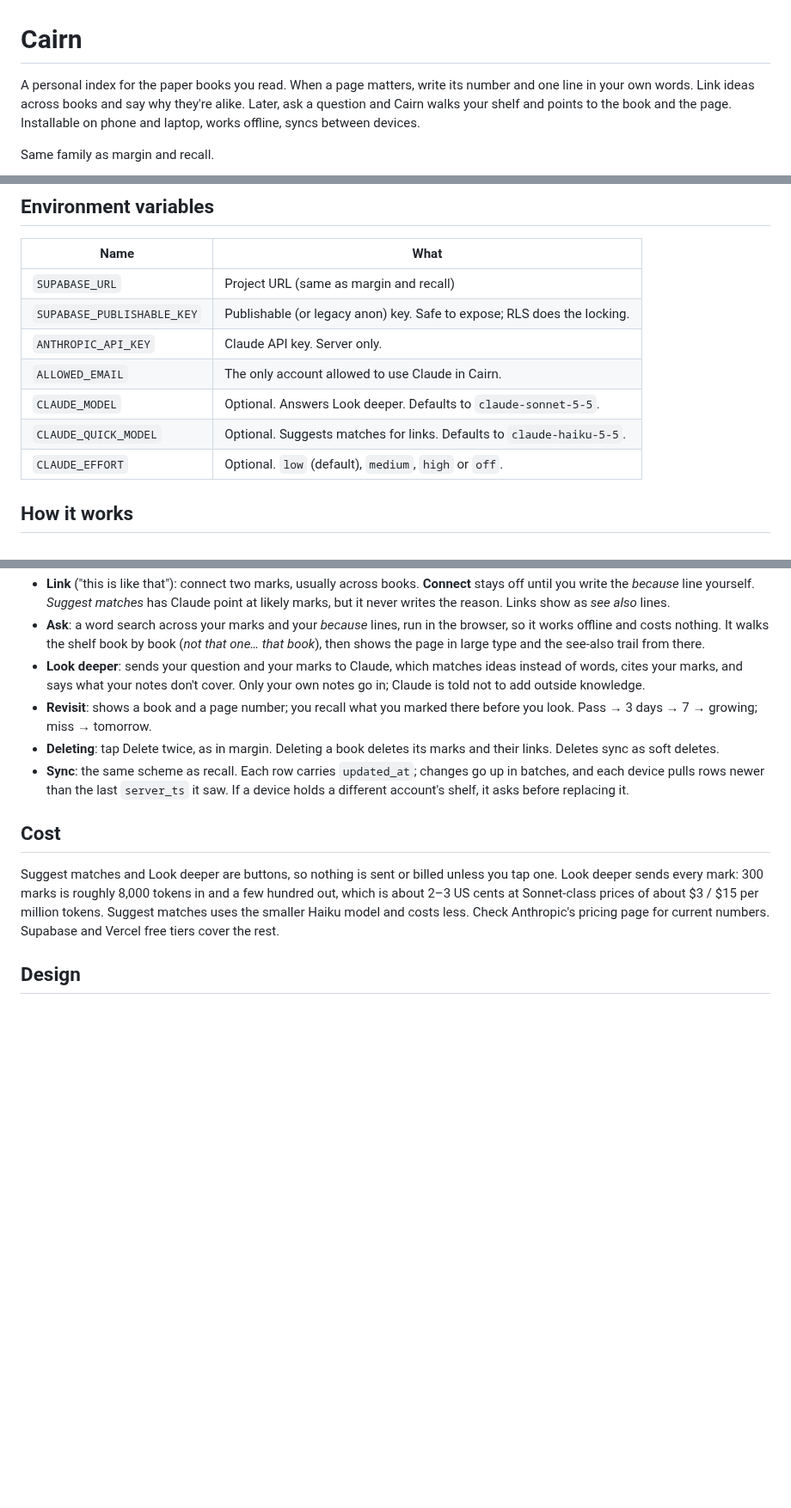
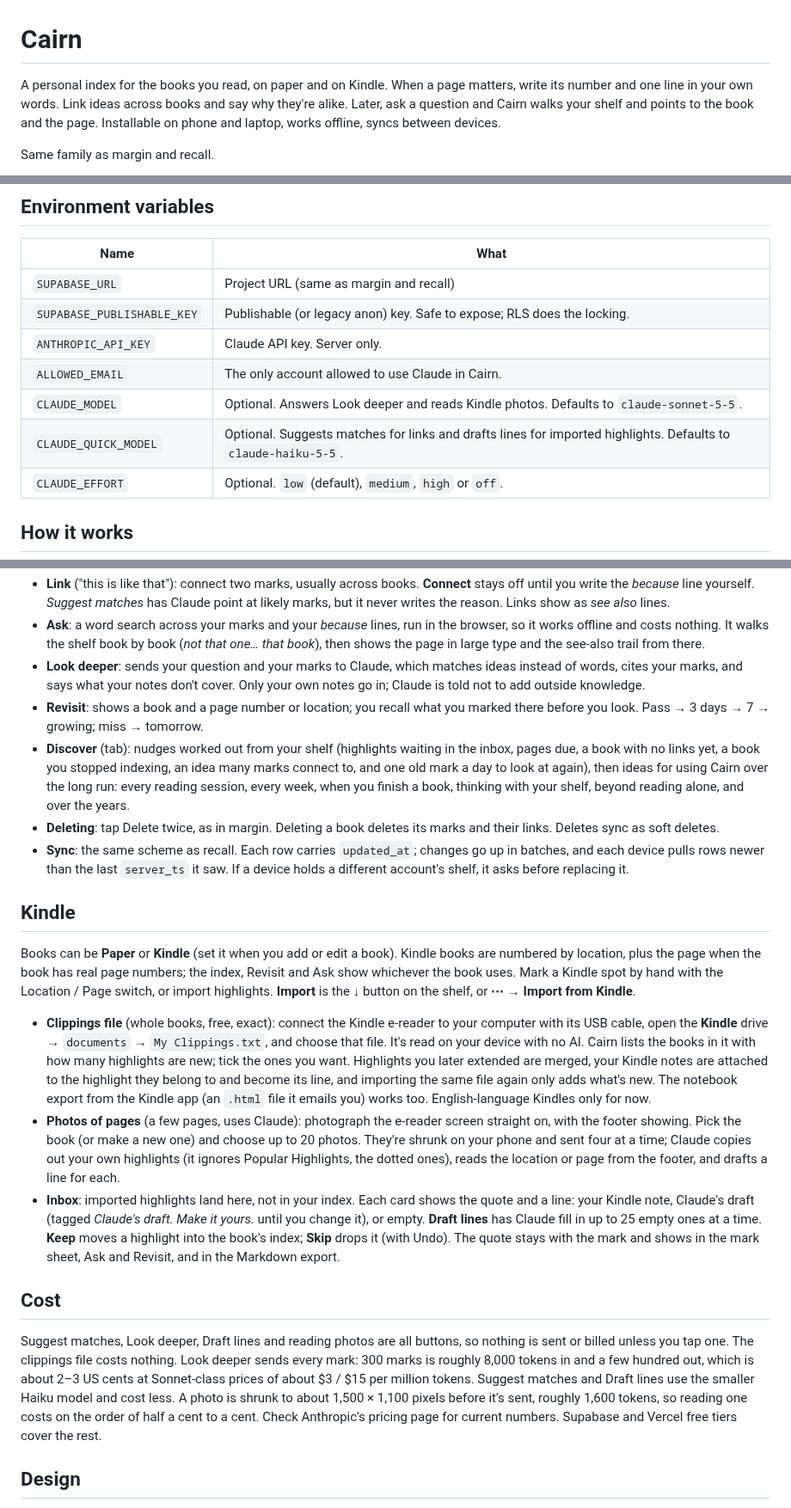
Before and after one commit to ajushibu/cairn, a Markdown page: README.md, 3 parts joined by grey strips. Shown at 86% size. GitHub-like rendering; blank space fills up the shorter version.

```diff
--- a/README.md
+++ b/README.md
@@ -1,6 +1,6 @@
 # Cairn
 
-A personal index for the paper books you read. When a page matters, write its number and one line in your own words. Link ideas across books and say why they're alike. Later, ask a question and Cairn walks your shelf and points to the book and the page. Installable on phone and laptop, works offline, syncs between devices.
+A personal index for the books you read, on paper and on Kindle. When a page matters, write its number and one line in your own words. Link ideas across books and say why they're alike. Later, ask a question and Cairn walks your shelf and points to the book and the page. Installable on phone and laptop, works offline, syncs between devices.
 
 Same family as margin and recall.
 
@@ -61,8 +66,8 @@ docs/screens/             screenshots
 | `SUPABASE_PUBLISHABLE_KEY` | Publishable (or legacy anon) key. Safe to expose; RLS does the locking. |
 | `ANTHROPIC_API_KEY` | Claude API key. Server only. |
 | `ALLOWED_EMAIL` | The only account allowed to use Claude in Cairn. |
-| `CLAUDE_MODEL` | Optional. Answers Look deeper. Defaults to `claude-sonnet-5-5`. |
-| `CLAUDE_QUICK_MODEL` | Optional. Suggests matches for links. Defaults to `claude-haiku-5-5`. |
+| `CLAUDE_MODEL` | Optional. Answers Look deeper and reads Kindle photos. Defaults to `claude-sonnet-5-5`. |
+| `CLAUDE_QUICK_MODEL` | Optional. Suggests matches for links and drafts lines for imported highlights. Defaults to `claude-haiku-5-5`. |
 | `CLAUDE_EFFORT` | Optional. `low` (default), `medium`, `high` or `off`. |
 
 ## How it works
@@ -71,12 +76,20 @@ docs/screens/             screenshots
 - **Link** ("this is like that"): connect two marks, usually across books. **Connect** stays off until you write the *because* line yourself. *Suggest matches* has Claude point at likely marks, but it never writes the reason. Links show as *see also* lines.
 - **Ask**: a word search across your marks and your *because* lines, run in the browser, so it works offline and costs nothing. It walks the shelf book by book (*not that one… that book*), then shows the page in large type and the see-also trail from there.
 - **Look deeper**: sends your question and your marks to Claude, which matches ideas instead of words, cites your marks, and says what your notes don't cover. Only your own notes go in; Claude is told not to add outside knowledge.
-- **Revisit**: shows a book and a page number; you recall what you marked there before you look. Pass → 3 days → 7 → growing; miss → tomorrow.
+- **Revisit**: shows a book and a page number or location; you recall what you marked there before you look. Pass → 3 days → 7 → growing; miss → tomorrow.
+- **Discover** (tab): nudges worked out from your shelf (highlights waiting in the inbox, pages due, a book with no links yet, a book you stopped indexing, an idea many marks connect to, and one old mark a day to look at again), then ideas for using Cairn over the long run: every reading session, every week, when you finish a book, thinking with your shelf, beyond reading alone, and over the years.
 - **Deleting**: tap Delete twice, as in margin. Deleting a book deletes its marks and their links. Deletes sync as soft deletes.
 - **Sync**: the same scheme as recall. Each row carries `updated_at`; changes go up in batches, and each device pulls rows newer than the last `server_ts` it saw. If a device holds a different account's shelf, it asks before replacing it.
 
+## Kindle
+Books can be **Paper** or **Kindle** (set it when you add or edit a book). Kindle books are numbered by location, plus the page when the book has real page numbers; the index, Revisit and Ask show whichever the book uses. Mark a Kindle spot by hand with the Location / Page switch, or import highlights. **Import** is the ↓ button on the shelf, or **⋯ → Import from Kindle**.
+
+- **Clippings file** (whole books, free, exact): connect the Kindle e-reader to your computer with its USB cable, open the **Kindle** drive → `documents` → `My Clippings.txt`, and choose that file. It's read on your device with no AI. Cairn lists the books in it with how many highlights are new; tick the ones you want. Highlights you later extended are merged, your Kindle notes are attached to the highlight they belong to and become its line, and importing the same file again only adds what's new. The notebook export from the Kindle app (an `.html` file it emails you) works too. English-language Kindles only for now.
+- **Photos of pages** (a few pages, uses Claude): photograph the e-reader screen straight on, with the footer showing. Pick the book (or make a new one) and choose up to 20 photos. They're shrunk on your phone and sent four at a time; Claude copies out your own highlights (it ignores Popular Highlights, the dotted ones), reads the location or page from the footer, and drafts a line for each.
+- **Inbox**: imported highlights land here, not in your index. Each card shows the quote and a line: your Kindle note, Claude's draft (tagged *Claude's draft. Make it yours.* until you change it), or empty. **Draft lines** has Claude fill in up to 25 empty ones at a time. **Keep** moves a highlight into the book's index; **Skip** drops it (with Undo). The quote stays with the mark and shows in the mark sheet, Ask and Revisit, and in the Markdown export.
+
 ## Cost
-Suggest matches and Look deeper are buttons, so nothing is sent or billed unless you tap one. Look deeper sends every mark: 300 marks is roughly 8,000 tokens in and a few hundred out, which is about 2–3 US cents at Sonnet-class prices of about $3 / $15 per million tokens. Suggest matches uses the smaller Haiku model and costs less. Check Anthropic's pricing page for current numbers. Supabase and Vercel free tiers cover the rest.
+Suggest matches, Look deeper, Draft lines and reading photos are all buttons, so nothing is sent or billed unless you tap one. The clippings file costs nothing. Look deeper sends every mark: 300 marks is roughly 8,000 tokens in and a few hundred out, which is about 2–3 US cents at Sonnet-class prices of about $3 / $15 per million tokens. Suggest matches and Draft lines use the smaller Haiku model and cost less. A photo is shrunk to about 1,500 × 1,100 pixels before it's sent, roughly 1,600 tokens, so reading one costs on the order of half a cent to a cent. Check Anthropic's pricing page for current numbers. Supabase and Vercel free tiers cover the rest.
 
 ## Design
 - Follows margin and recall: grouped background, white cards, rounded heavy titles (SF Pro Rounded, falling back to Nunito), serif for your own words (New York, falling back to Newsreader), pill buttons, glass bars, a phone tab bar, colour tiles. Book colours reuse margin's palette (indigo, ocean, lagoon, grape, dusk) plus three of Cairn's own: moss, ember and stone. Moss is Cairn's accent.
```
Also changed, not shown: other parts of README.md (+7 -2 lines), docs/screens/kindle.png (added), 10 other files.
